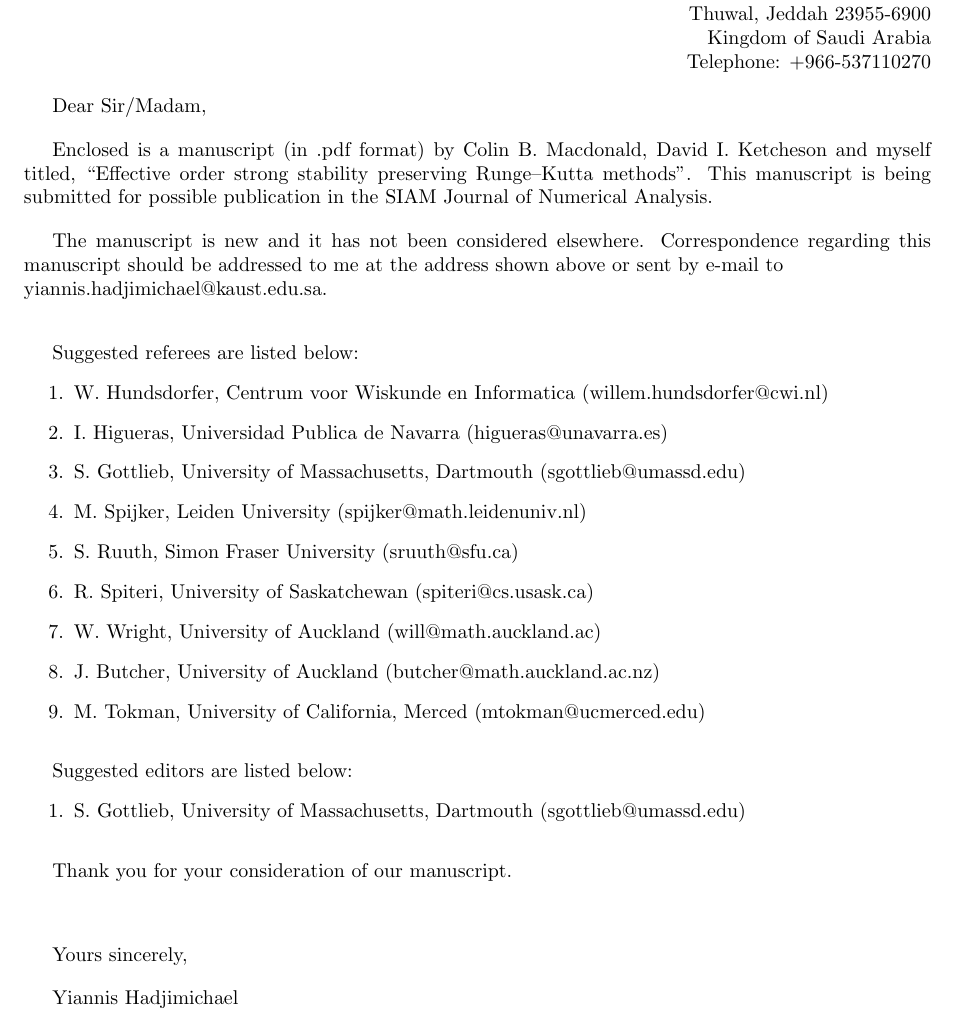
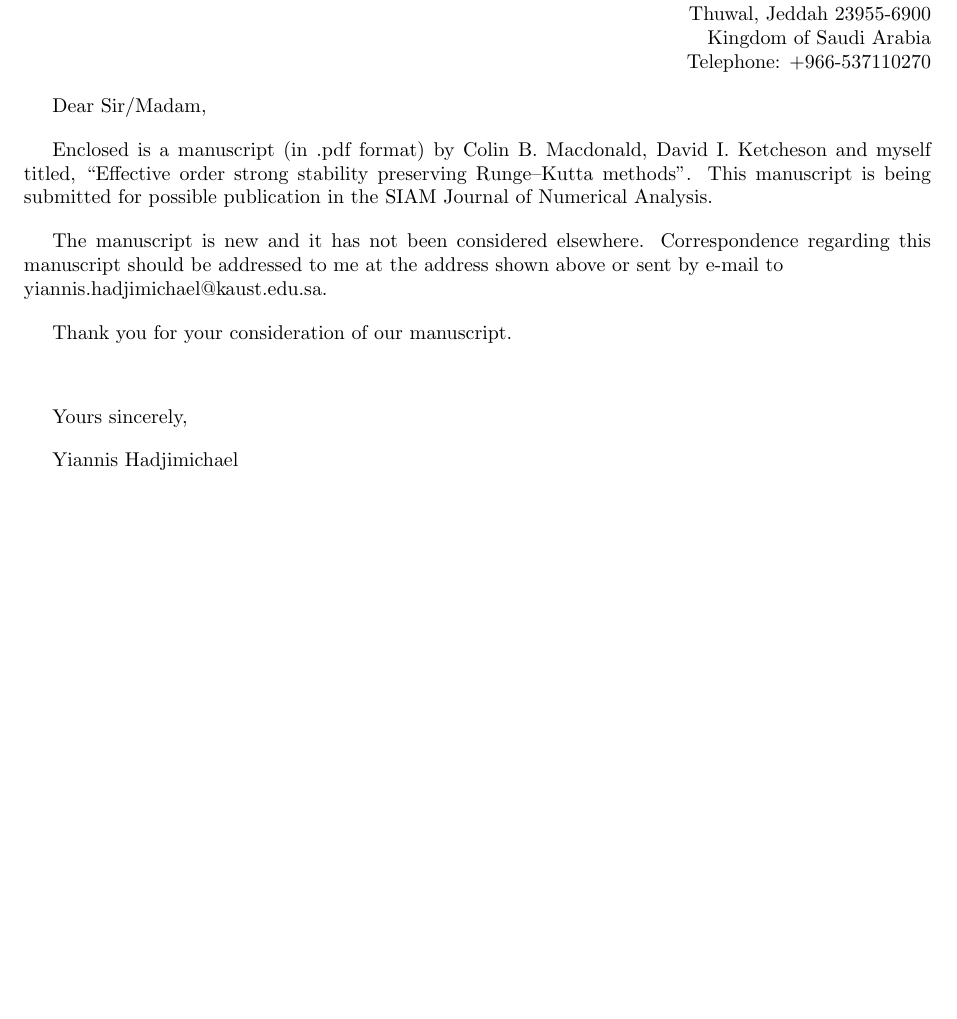
Before and after one commit to ketch/2013_effective-order-ssprk, a LaTeX document (LATEX-current/cover_letter.tex): part of the page, cut so that both start at the same text, the shorter picture padded with empty space. Compiled offline with LaTeX, dvips and Ghostscript; an older LaTeX class or package is replaced by its successor.

Commit message:
Update cover later.

```diff
--- a/LATEX-current/cover_letter.tex
+++ b/LATEX-current/cover_letter.tex
@@ -141,29 +141,6 @@ Correspondence regarding this manuscript should be addressed to me at
 the address shown above or sent by e-mail to \\
 yiannis.hadjimichael@kaust.edu.sa.
 \newline
-\vspace{10pt}
-
-Suggested referees are listed below:
-\begin{enumerate}
-	\item W. Hundsdorfer, Centrum voor Wiskunde en Informatica (willem.hundsdorfer@cwi.nl)
-	\item I. Higueras, Universidad Publica de Navarra (higueras@unavarra.es)
-	\item S. Gottlieb, University of Massachusetts, Dartmouth (sgottlieb@umassd.edu)
-	\item M. Spijker, Leiden University (spijker@math.leidenuniv.nl)
-	\item S. Ruuth, Simon Fraser University (sruuth@sfu.ca)
-	\item R. Spiteri, University of Saskatchewan (spiteri@cs.usask.ca)
-
-	\item W. Wright, University of Auckland (will@math.auckland.ac)
-	\item J. Butcher, University of Auckland (butcher@math.auckland.ac.nz)
-	\item M. Tokman, University of California, Merced (mtokman@ucmerced.edu)
-
-\end{enumerate}
-\vspace{10pt}
-
-Suggested editors are listed below:
-\begin{enumerate}
-	\item S. Gottlieb, University of Massachusetts, Dartmouth (sgottlieb@umassd.edu)
-\end{enumerate}
-\vspace{10pt}
 
 Thank you for your consideration of our manuscript.
 \newline
```
Also changed, not shown: LATEX-current/Effective_order_SSPRK_methods.tex (+2 -2 lines).
